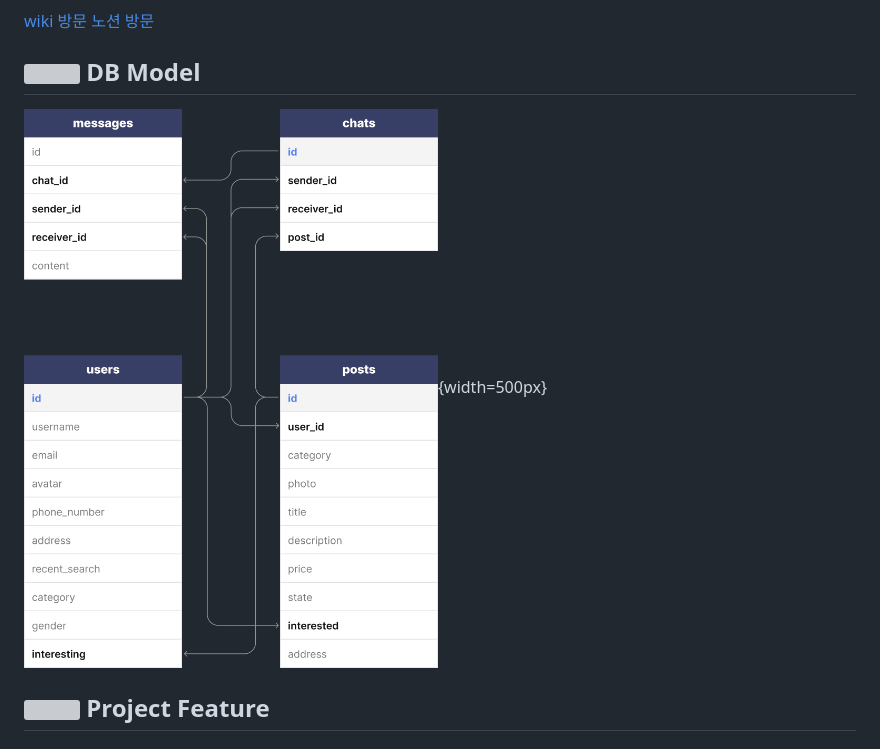
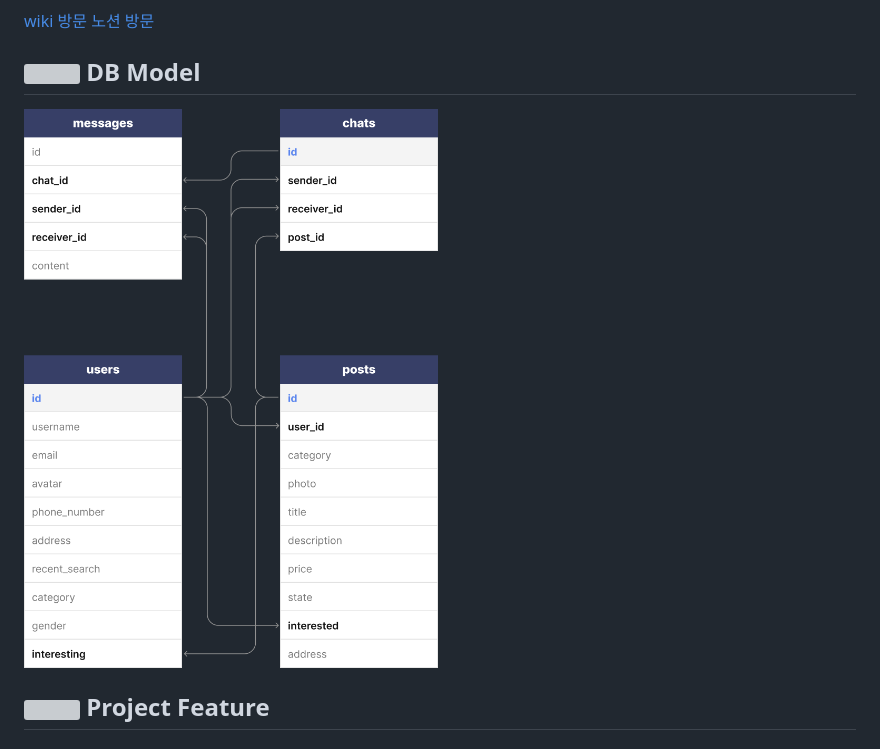
Before and after one commit to Jisoo0907/ex-js, a Markdown page: README.md, the part around the change printed below. GitHub-like rendering; grey boxes are pictures that could not be loaded.

```diff
--- a/README.md
+++ b/README.md
@@ -46,8 +46,8 @@
 <br/>
 
 <h2 style="color:#5A85EE"><img src="/public/slime.webp" style="width: 35px"> DB Model</h2>
+<img src="/public/db.png" style="width: 500px">
 
-![db](/public/db.png){width=500px}
 <br/>
 
 <h2 style="color: #5A85EE"><img src="/public/slime.webp" style="width: 35px"> Project Feature</h2>
```
Also changed, not shown: other parts of README.md (+1 -1 lines).
